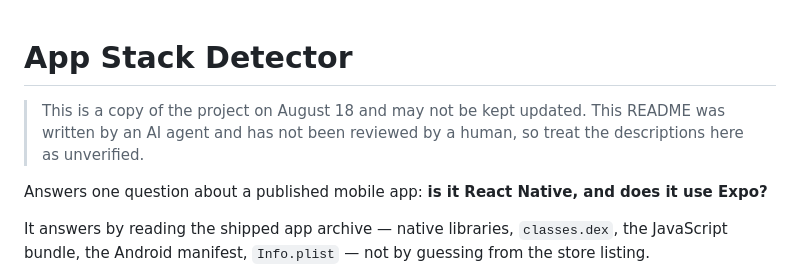
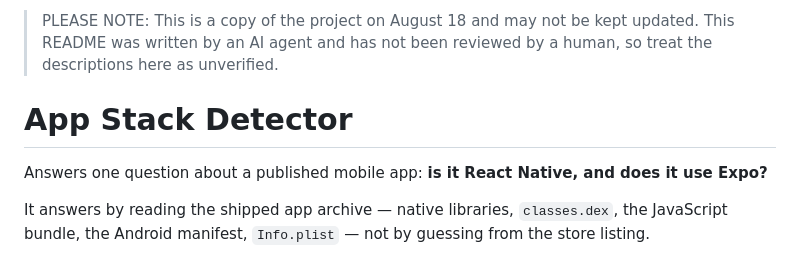
Before and after one commit to expjess/appstackdetect, a Markdown page: README.md, the part around the change. Drawn GitHub-style.

```diff
--- a/README.md
+++ b/README.md
@@ -1,7 +1,7 @@
+> PLEASE NOTE: This is a copy of the project on August 18 and may not be kept updated. This README was written by
+> an AI agent and has not been reviewed by a human, so treat the descriptions here as unverified.
+
 # App Stack Detector
-
-> This is a copy of the project on August 18 and may not be kept updated. This README was written by
-> an AI agent and has not been reviewed by a human, so treat the descriptions here as unverified.
 
 Answers one question about a published mobile app: **is it React Native, and does it use Expo?**
 
```
